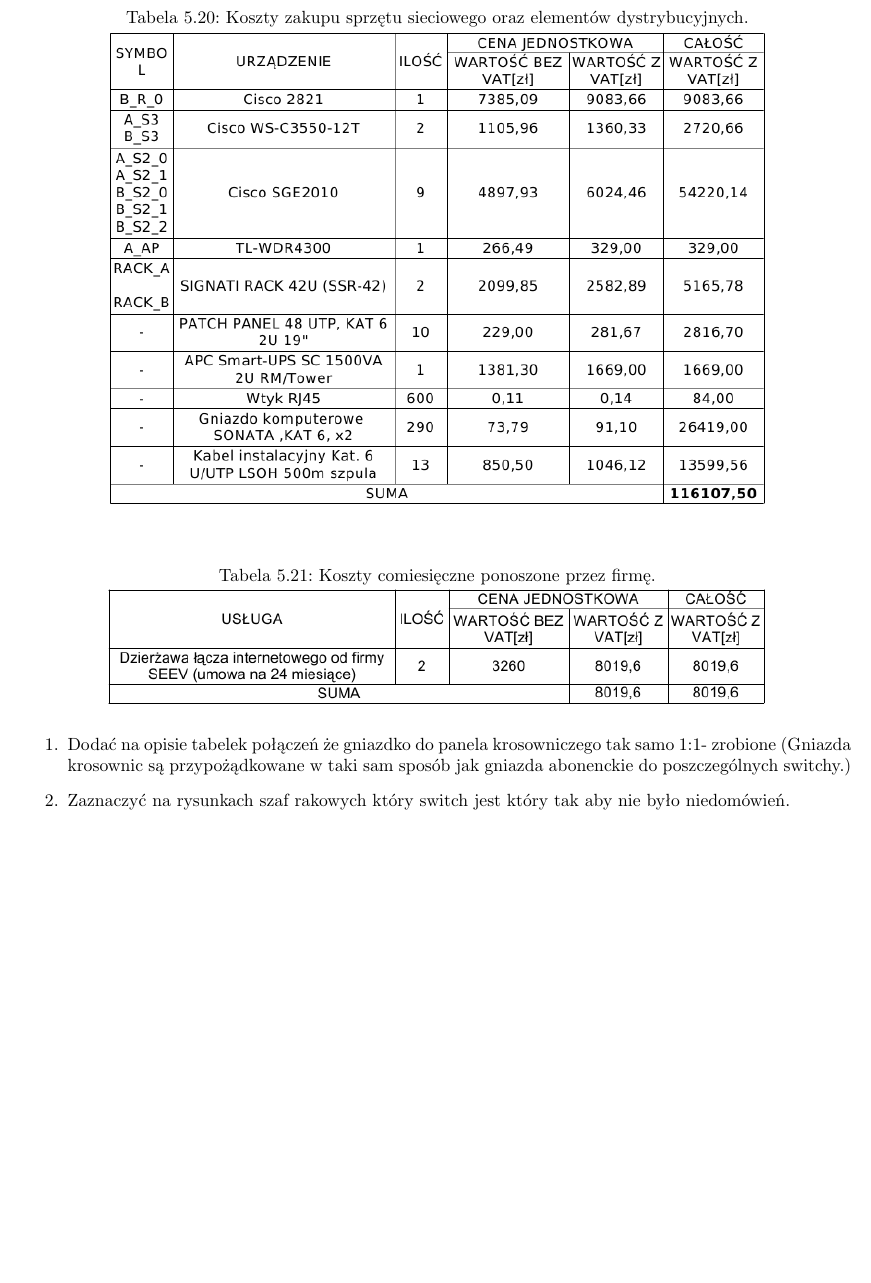
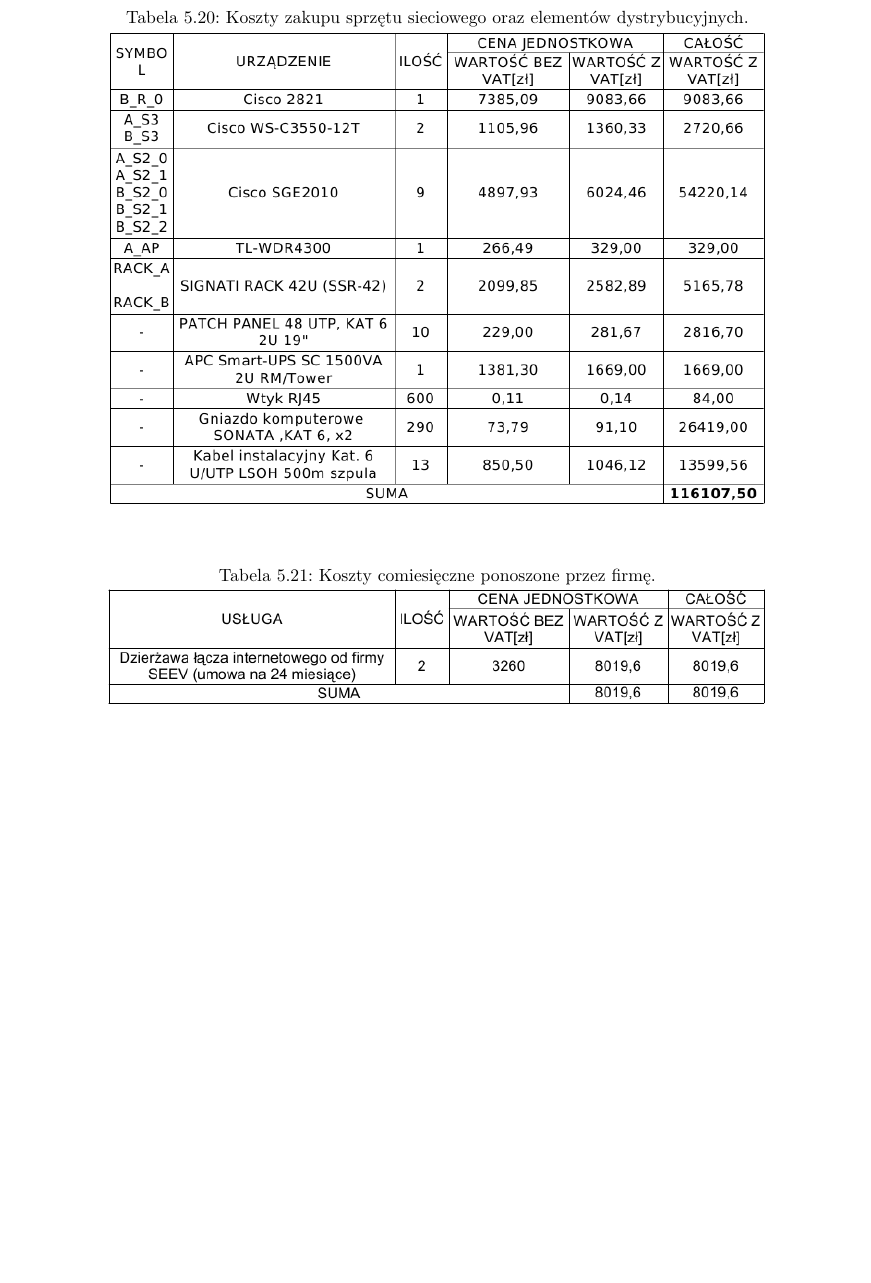
Before and after one commit to unfr3sh/lokal, a LaTeX document (projekt lokalne sieci.tex): part of page 33 of 33 before the commit and part of page 34 of 34 after it, cut so that both start at the same text, the shorter picture padded with empty space. Compiled offline with pdfLaTeX.

Commit message:
ostatnie poprawki

```diff
--- a/projekt lokalne sieci.tex
+++ b/projekt lokalne sieci.tex
@@ -709,10 +709,6 @@
  %     \includegraphics[width=0.9\textwidth]{./obrazki/adres_computerbudy.jpeg}
 %  \caption{Geograficzne rozmieszczenie odziałów firmy.}
 %\end{figure}
-\begin{enumerate}
- \item Dodać na opisie tabelek połączeń że gniazdko do panela krosowniczego tak samo 1:1- zrobione (Gniazda krosownic są przypożądkowane w taki sam sposób jak gniazda abonenckie do poszczególnych switchy.)
-\item Zaznaczyć na rysunkach szaf rakowych który switch jest który tak aby nie było niedomówień.
-\end{enumerate}
 
 
 
```
Also changed, not shown: obrazki/ip/as3.png, obrazki/ip/br0.png, obrazki/ip/bs3.png, obrazki/rack/a.png, obrazki/rack/b.png.
